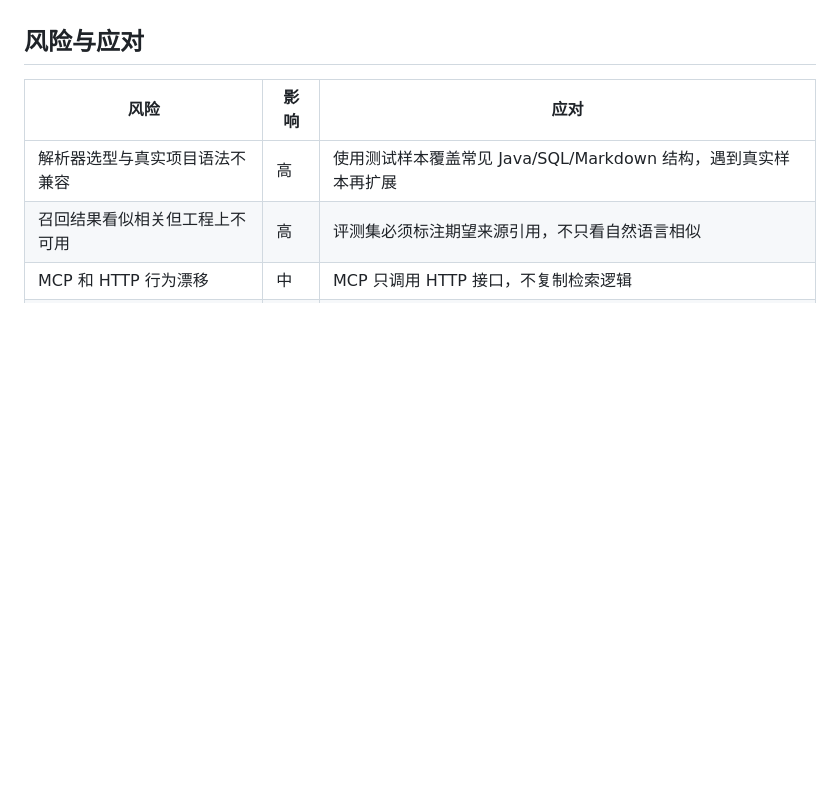
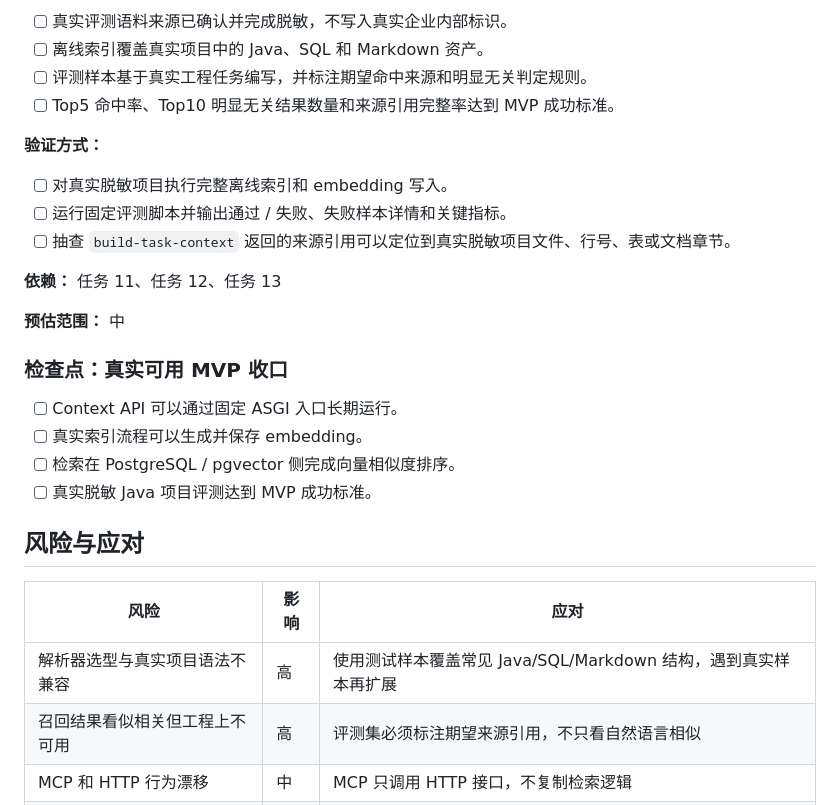
Before and after one commit to Faye-663/agent-context-platform, a Markdown page: docs/planning/mvp-implementation-plan.md, the part around one of its changes. GitHub-like rendering; blank space fills up the shorter version.

```diff
--- a/docs/planning/mvp-implementation-plan.md
+++ b/docs/planning/mvp-implementation-plan.md
@@ -251,3 +323,25 @@
+- [ ] 真实评测语料来源已确认并完成脱敏，不写入真实企业内部标识。
+- [ ] 离线索引覆盖真实项目中的 Java、SQL 和 Markdown 资产。
+- [ ] 评测样本基于真实工程任务编写，并标注期望命中来源和明显无关判定规则。
+- [ ] Top5 命中率、Top10 明显无关结果数量和来源引用完整率达到 MVP 成功标准。
+
+**验证方式：**
+
+- [ ] 对真实脱敏项目执行完整离线索引和 embedding 写入。
+- [ ] 运行固定评测脚本并输出通过 / 失败、失败样本详情和关键指标。
+- [ ] 抽查 `build-task-context` 返回的来源引用可以定位到真实脱敏项目文件、行号、表或文档章节。
+
+**依赖：** 任务 11、任务 12、任务 13
+
+**预估范围：** 中
+
+### 检查点：真实可用 MVP 收口
+
+- [ ] Context API 可以通过固定 ASGI 入口长期运行。
+- [ ] 真实索引流程可以生成并保存 embedding。
+- [ ] 检索在 PostgreSQL / pgvector 侧完成向量相似度排序。
+- [ ] 真实脱敏 Java 项目评测达到 MVP 成功标准。
+
 ## 风险与应对
 
 | 风险 | 影响 | 应对 |
```
Also changed, not shown: other parts of docs/planning/mvp-implementation-plan.md (+72 -0 lines), README.md (+4 -2 lines).
